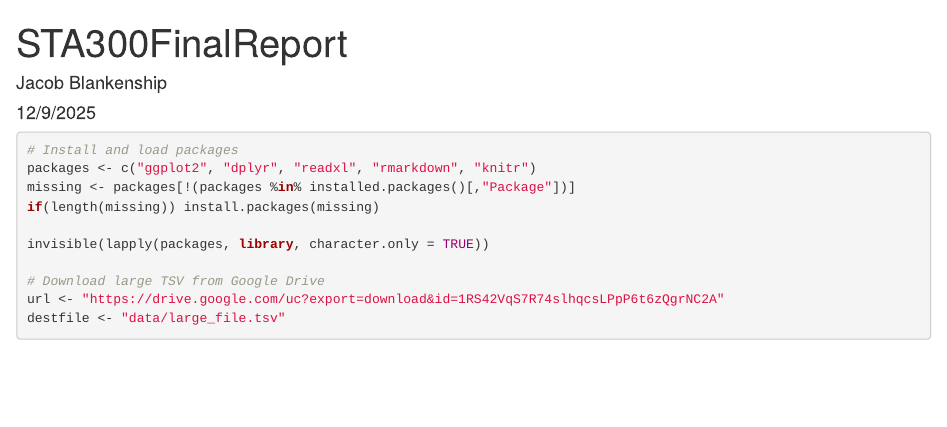
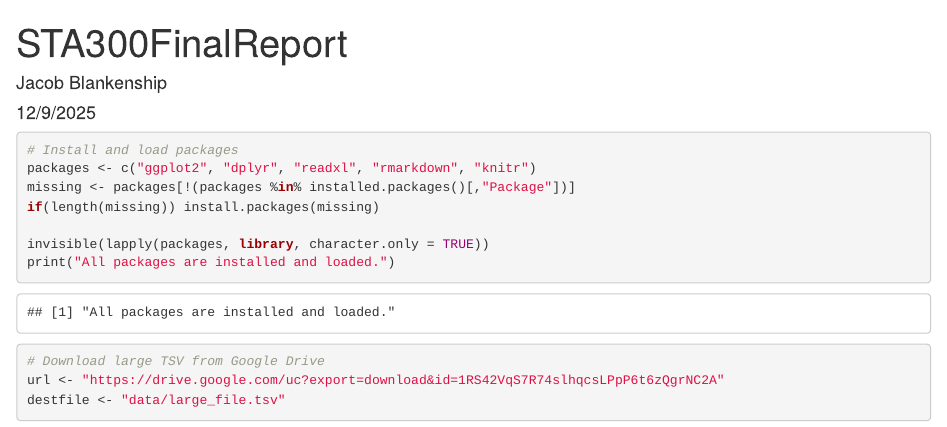
Before and after one commit to PixelatedLatte/STA300FinalProject, an R Markdown document (TestFile.rmd): the page in a window 1100 px wide, from its top. Rendered offline with R 4.5, knitr and Pandoc, with nearby package versions.

Commit message:
test changes to see if they populate in posit

```diff
--- a/TestFile.rmd
+++ b/TestFile.rmd
@@ -12,7 +12,7 @@ missing <- packages[!(packages %in% installed.packages()[,"Package"])]
 if(length(missing)) install.packages(missing)
 
 invisible(lapply(packages, library, character.only = TRUE))
-
+print("All packages are installed and loaded.")
 # Download large TSV from Google Drive
 url <- "https://drive.google.com/uc?export=download&id=1RS42VqS7R74slhqcsLPpP6t6zQgrNC2A"
 destfile <- "data/large_file.tsv"
--- a/data/large_file.tsv
+++ /dev/null
@@ -1 +0,0 @@
-<!DOCTYPE html><html><head><title>Google Drive - Virus scan warning</title><meta http-equiv="content-type" content="text/html; charset=utf-8"/><style nonce="kCrxr04CfhUq2E-tqe7Vdg">.goog-link-button{position:relative;color:#15c;text-decoration:underline;cursor:pointer}.goog-link-button-disabled{color:#ccc;text-decoration:none;cursor:default}body{color:#222;font:normal 13px/1.4 arial,sans-serif;margin:0}.grecaptcha-badge{visibility:hidden}.uc-main{padding-top:50px;text-align:center}#uc-dl-icon{display:inline-block;margin-top:16px;padding-right:1em;vertical-align:top}#uc-text{display:inline-block;max-width:68ex;text-align:left}.uc-error-caption,.uc-warning-caption{color:#222;font-size:16px}#uc-download-link{text-decoration:none}.uc-name-size a{color:#15c;text-decoration:none}.uc-name-size a:visited{color:#61c;text-decoration:none}.uc-name-size a:active{color:#d14836;text-decoration:none}.uc-footer{color:#777;font-size:11px;padding-bottom:5ex;padding-top:5ex;text-align:center}.uc-footer a{color:#15c}.uc-footer a:visited{color:#61c}.uc-footer a:active{color:#d14836}.uc-footer-divider{color:#ccc;width:100%}.goog-inline-block{position:relative;display:-moz-inline-box;display:inline-block}* html .goog-inline-block{display:inline}*:first-child+html .goog-inline-block{display:inline}sentinel{}</style><link rel="icon" href="//ssl.gstatic.com/docs/doclist/images/drive_2022q3_32dp.png"/></head><body><div class="uc-main"><div id="uc-dl-icon" class="image-container"><div class="drive-sprite-aux-download-file"></div></div><div id="uc-text"><p class="uc-warning-caption">Google Drive can't scan this file for viruses.</p><p class="uc-warning-subcaption"><span class="uc-name-size"><a href="/open?id=1RS42VqS7R74slhqcsLPpP6t6zQgrNC2A">title.basics.tsv</a> (1,001M)</span> is too large for Google to scan for viruses. Would you still like to download this file?</p><form id="download-form" action="https://drive.usercontent.google.com/download" method="get"><input type="submit" id="uc-download-link" class="goog-inline-block jfk-button jfk-button-action" value="Download anyway"/><input type="hidden" name="id" value="1RS42VqS7R74slhqcsLPpP6t6zQgrNC2A"><input type="hidden" name="export" value="download"><input type="hidden" name="confirm" value="t"><input type="hidden" name="uuid" value="39b30aa7-e8f7-4625-bec3-a060f7b085df"></form></div></div><div class="uc-footer"><hr class="uc-footer-divider"></div></body></html>
```
Also changed, not shown: TestFile.html.
